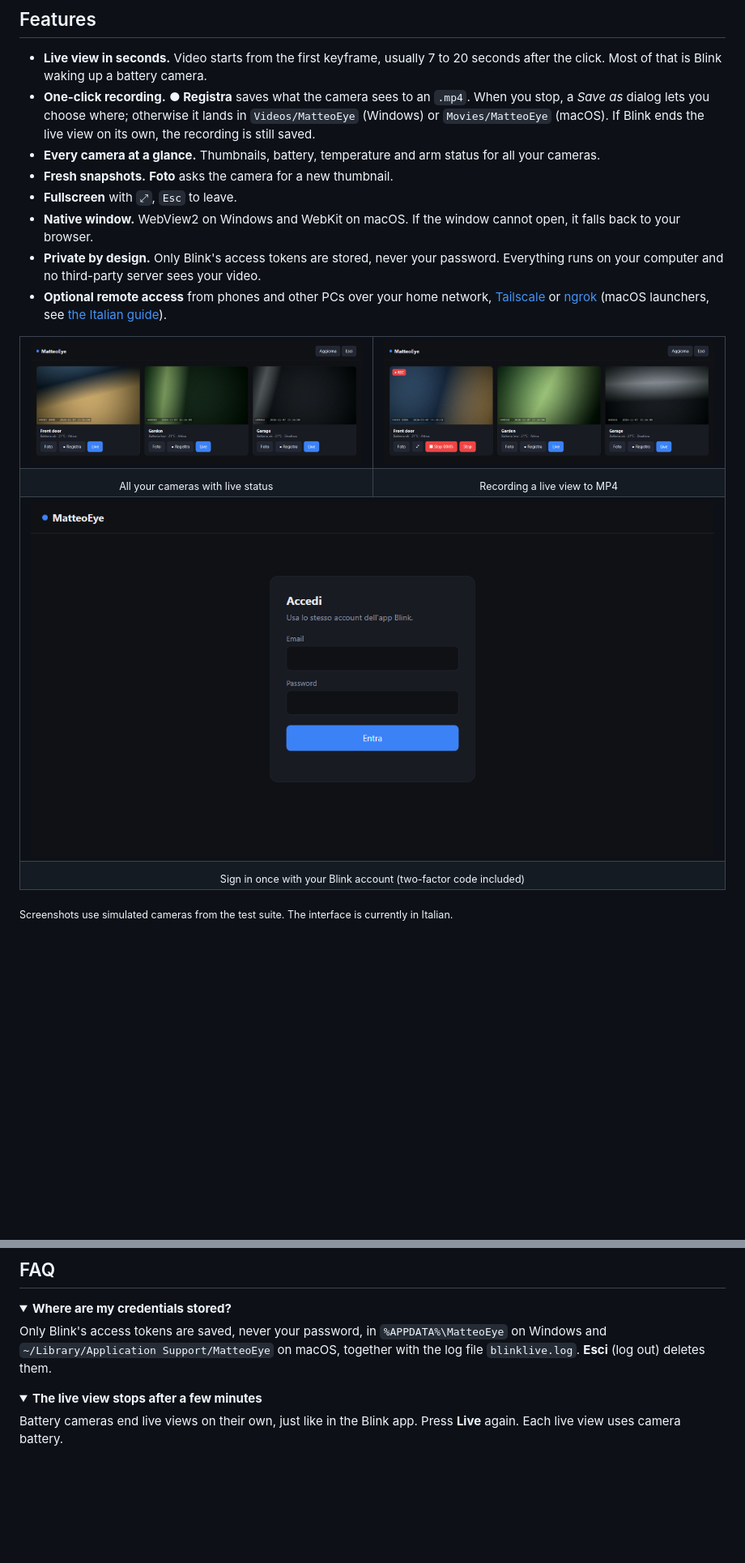
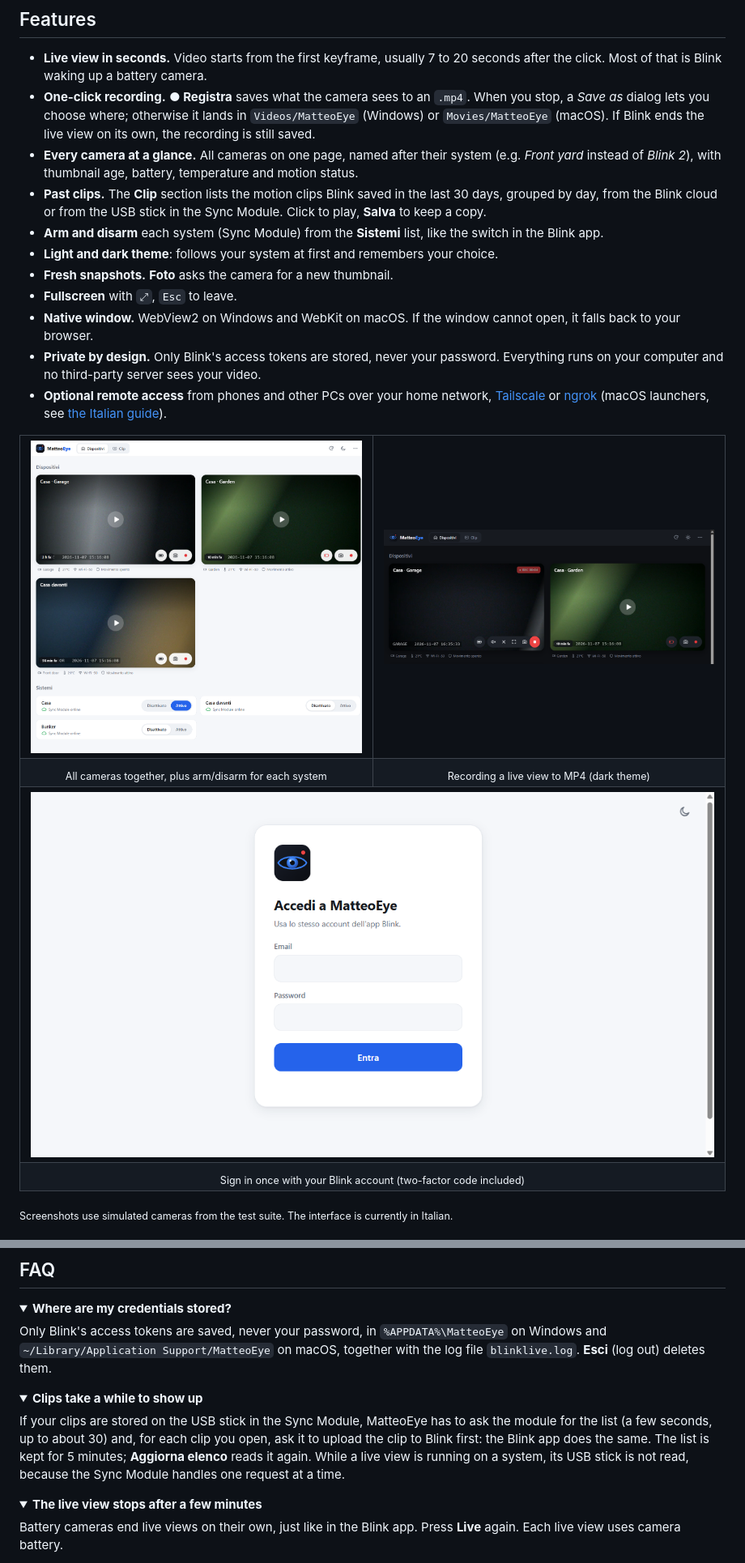
Before and after one commit to markmanny/matteoeye, a Markdown page: README.md, 2 parts joined by grey strips. Shown at 81% size. GitHub-like rendering; pictures changed too: docs/images/cameras.png, docs/images/login.png, docs/images/recording.png; folded sections open; blank space fills up the shorter version.

```diff
--- a/README.md
+++ b/README.md
@@ -54,7 +54,10 @@ Then sign in with your Blink email and password and enter the code Blink sends y
 
 - **Live view in seconds.** Video starts from the first keyframe, usually 7 to 20 seconds after the click. Most of that is Blink waking up a battery camera.
 - **One-click recording.** **● Registra** saves what the camera sees to an `.mp4`. When you stop, a *Save as* dialog lets you choose where; otherwise it lands in `Videos/MatteoEye` (Windows) or `Movies/MatteoEye` (macOS). If Blink ends the live view on its own, the recording is still saved.
-- **Every camera at a glance.** Thumbnails, battery, temperature and arm status for all your cameras.
+- **Every camera at a glance.** All cameras on one page, named after their system (e.g. *Front yard* instead of *Blink 2*), with thumbnail age, battery, temperature and motion status.
+- **Past clips.** The **Clip** section lists the motion clips Blink saved in the last 30 days, grouped by day, from the Blink cloud or from the USB stick in the Sync Module. Click to play, **Salva** to keep a copy.
+- **Arm and disarm** each system (Sync Module) from the **Sistemi** list, like the switch in the Blink app.
+- **Light and dark theme**: follows your system at first and remembers your choice.
 - **Fresh snapshots.** **Foto** asks the camera for a new thumbnail.
 - **Fullscreen** with `⤢`, `Esc` to leave.
 - **Native window.** WebView2 on Windows and WebKit on macOS. If the window cannot open, it falls back to your browser.
@@ -67,8 +70,8 @@ Then sign in with your Blink email and password and enter the code Blink sends y
     <td width="50%"><img src="docs/images/recording.png" alt="Recording in progress"></td>
   </tr>
   <tr>
-    <td align="center"><sub>All your cameras with live status</sub></td>
-    <td align="center"><sub>Recording a live view to MP4</sub></td>
+    <td align="center"><sub>All cameras together, plus arm/disarm for each system</sub></td>
+    <td align="center"><sub>Recording a live view to MP4 (dark theme)</sub></td>
   </tr>
   <tr>
     <td colspan="2"><img src="docs/images/login.png" alt="Sign-in screen"></td>
@@ -175,6 +179,12 @@ Only Blink's access tokens are saved, never your password, in `%APPDATA%\MatteoE
 </details>
 
 <details>
+<summary><b>Clips take a while to show up</b></summary>
+
+If your clips are stored on the USB stick in the Sync Module, MatteoEye has to ask the module for the list (a few seconds, up to about 30) and, for each clip you open, ask it to upload the clip to Blink first: the Blink app does the same. The list is kept for 5 minutes; **Aggiorna elenco** reads it again. While a live view is running on a system, its USB stick is not read, because the Sync Module handles one request at a time.
+</details>
+
+<details>
 <summary><b>The live view stops after a few minutes</b></summary>
 
 Battery cameras end live views on their own, just like in the Blink app. Press **Live** again. Each live view uses camera battery.
```
Also changed, not shown: other parts of README.md (+2 -1 lines), CHANGELOG.md (+12 -0 lines), docs/images/live.png, 4 other files.
